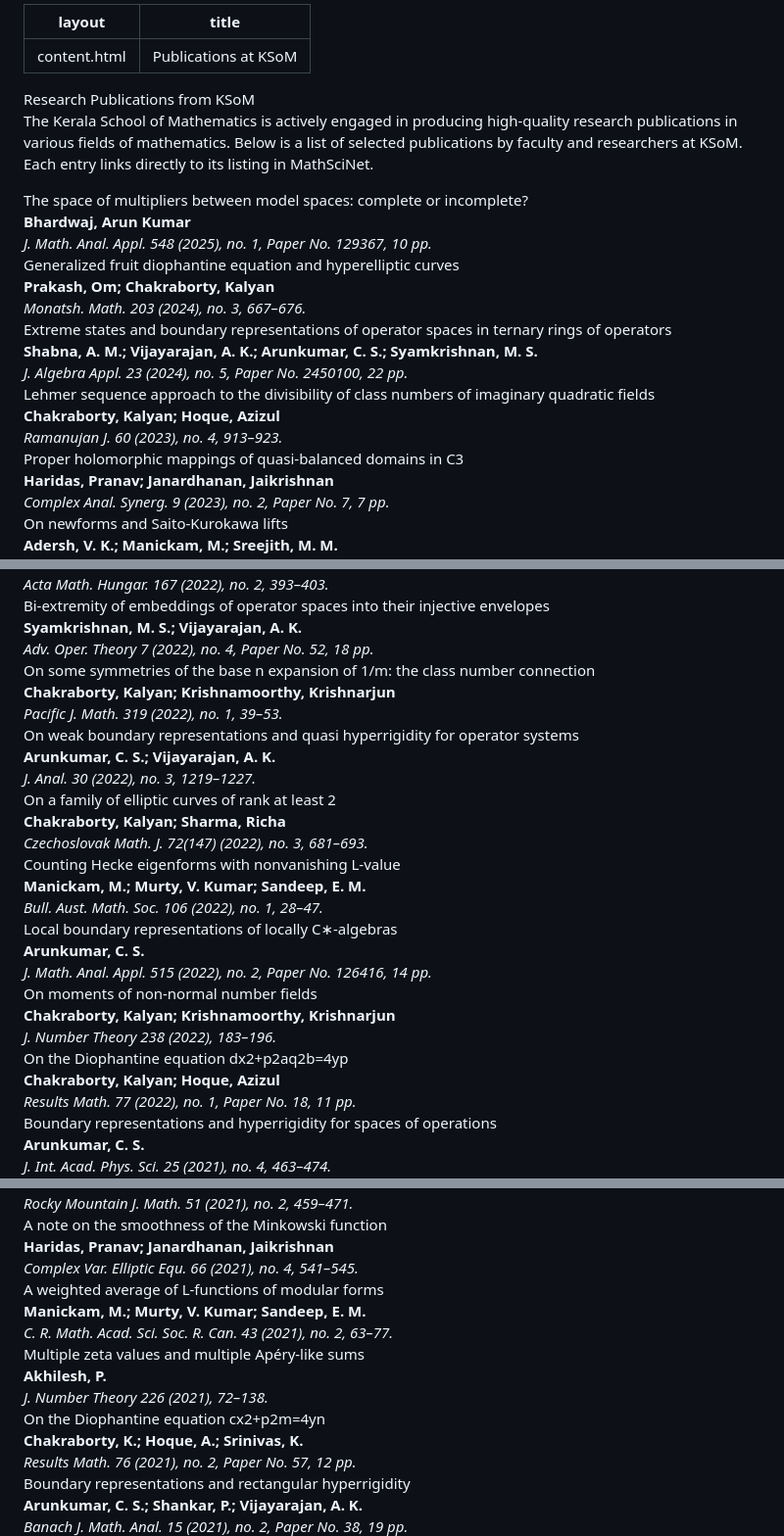
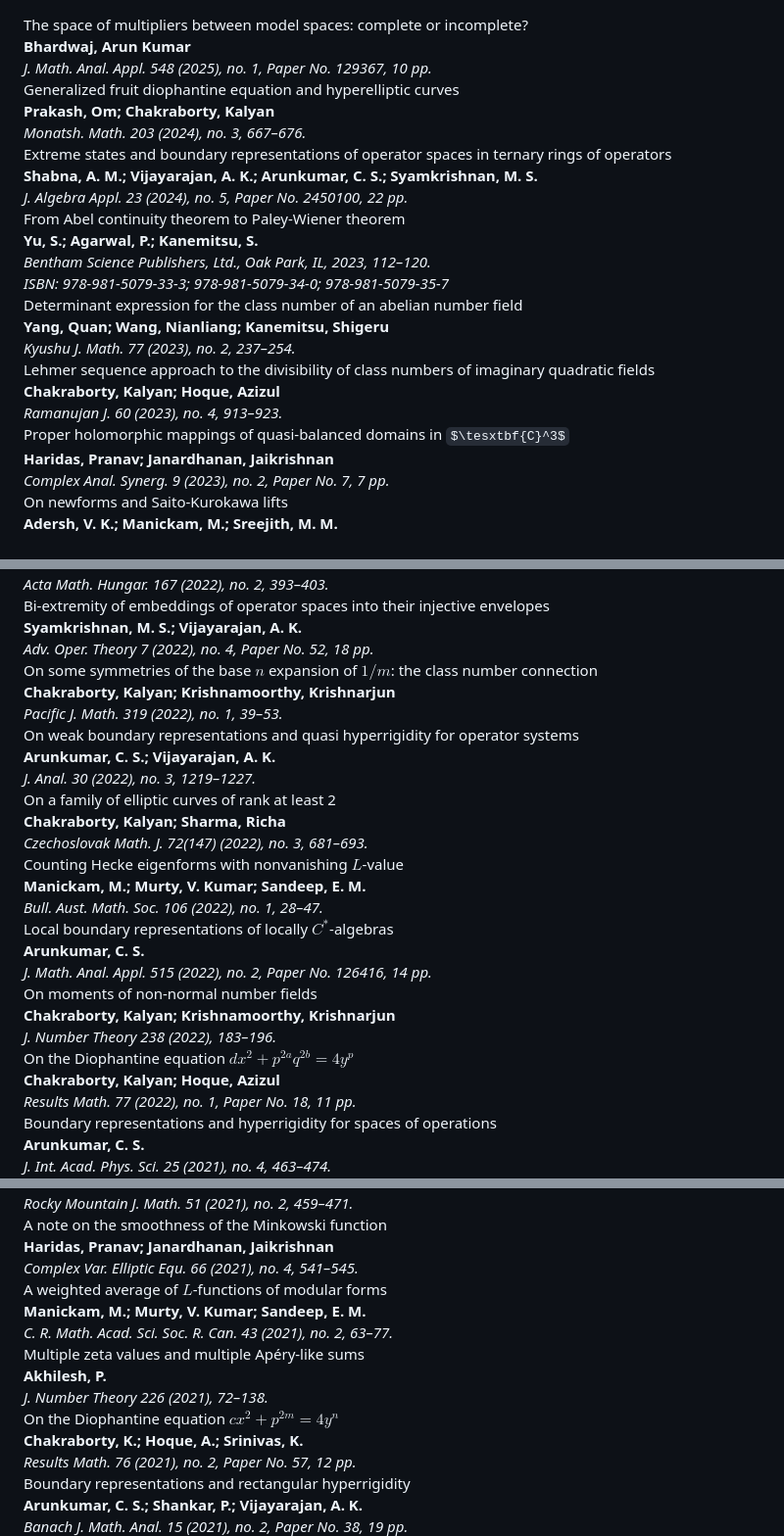
Before and after one commit to ksom-coe/ksom-coe.github.io, a Markdown page: research/publications/index.md, 3 parts joined by grey strips. Shown at 98% size. Rendered like a GitHub page; some formulas as TeX source.

```diff
--- a/research/publications/index.md
+++ b/research/publications/index.md
@@ -1,17 +1,3 @@
----
-layout: content.html
-title: Publications at KSoM
----
-
-<div class="main-full-width" id="main-content-start">
-
-<section class="static-section" id="publications-intro">
-  <div class="accordion-header">Research Publications from KSoM</div>
-  <div class="accordion-content static-content">
-    <p>The Kerala School of Mathematics is actively engaged in producing high-quality research publications in various fields of mathematics. Below is a list of selected publications by faculty and researchers at KSoM. Each entry links directly to its listing in MathSciNet.</p>
-  </div>
-</section>
-
 <section class="accordion-item default-bg" data-direct-link="true" data-learn-more-url="https://mathscinet.ams.org/mathscinet/article?mr=4864900">
   <div class="accordion-header">The space of multipliers between model spaces: complete or incomplete?</div>
   <div class="accordion-snippet">
@@ -36,6 +22,23 @@ title: Publications at KSoM
   </div>
 </section>
 
+<section class="accordion-item alt-bg" data-direct-link="true" data-learn-more-url="https://mathscinet.ams.org/mathscinet/article?mr=4676131">
+  <div class="accordion-header">From Abel continuity theorem to Paley-Wiener theorem</div>
+  <div class="accordion-snippet">
+    <strong>Yu, S.; Agarwal, P.; Kanemitsu, S.</strong><br/>
+    <em>Bentham Science Publishers, Ltd., Oak Park, IL, 2023, 112–120.</em><br/>
+    <em>ISBN: 978-981-5079-33-3; 978-981-5079-34-0; 978-981-5079-35-7</em>
+  </div>
+</section>
+
+<section class="accordion-item default-bg" data-direct-link="true" data-learn-more-url="https://mathscinet.ams.org/mathscinet/article?mr=4665179">
+  <div class="accordion-header">Determinant expression for the class number of an abelian number field</div>
+  <div class="accordion-snippet">
+    <strong>Yang, Quan; Wang, Nianliang; Kanemitsu, Shigeru</strong><br/>
+    <em>Kyushu J. Math. 77 (2023), no. 2, 237–254.</em>
+  </div>
+</section>
+
 <section class="accordion-item alt-bg" data-direct-link="true" data-learn-more-url="https://mathscinet.ams.org/mathscinet/article?mr=4565132">
   <div class="accordion-header">Lehmer sequence approach to the divisibility of class numbers of imaginary quadratic fields</div>
   <div class="accordion-snippet">
@@ -45,7 +48,7 @@ title: Publications at KSoM
 </section>
 
 <section class="accordion-item default-bg" data-direct-link="true" data-learn-more-url="https://mathscinet.ams.org/mathscinet/article?mr=4558996">
-  <div class="accordion-header">Proper holomorphic mappings of quasi-balanced domains in C3</div>
+  <div class="accordion-header">Proper holomorphic mappings of quasi-balanced domains in $\tesxtbf{C}^3$</div>
   <div class="accordion-snippet">
     <strong>Haridas, Pranav; Janardhanan, Jaikrishnan</strong><br/>
     <em>Complex Anal. Synerg. 9 (2023), no. 2, Paper No. 7, 7 pp.</em>
@@ -109,7 +112,7 @@ title: Publications at KSoM
 </section>
 
 <section class="accordion-item default-bg" data-direct-link="true" data-learn-more-url="https://mathscinet.ams.org/mathscinet/article?mr=4475673">
-  <div class="accordion-header">On some symmetries of the base n expansion of 1/m: the class number connection</div>
+  <div class="accordion-header">On some symmetries of the base $n$ expansion of $1/m$: the class number connection</div>
   <div class="accordion-snippet">
     <strong>Chakraborty, Kalyan; Krishnamoorthy, Krishnarjun</strong><br/>
     <em>Pacific J. Math. 319 (2022), no. 1, 39–53.</em>
@@ -133,7 +136,7 @@ title: Publications at KSoM
 </section>
 
 <section class="accordion-item alt-bg" data-direct-link="true" data-learn-more-url="https://mathscinet.ams.org/mathscinet/article?mr=4448940">
-  <div class="accordion-header">Counting Hecke eigenforms with nonvanishing L-value</div>
+  <div class="accordion-header">Counting Hecke eigenforms with nonvanishing $L$-value</div>
   <div class="accordion-snippet">
     <strong>Manickam, M.; Murty, V. Kumar; Sandeep, E. M.</strong><br/>
     <em>Bull. Aust. Math. Soc. 106 (2022), no. 1, 28–47.</em>
@@ -141,7 +144,7 @@ title: Publications at KSoM
 </section>
 
 <section class="accordion-item default-bg" data-direct-link="true" data-learn-more-url="https://mathscinet.ams.org/mathscinet/article?mr=4441454">
-  <div class="accordion-header">Local boundary representations of locally C∗-algebras</div>
+  <div class="accordion-header">Local boundary representations of locally $C^*$-algebras</div>
   <div class="accordion-snippet">
     <strong>Arunkumar, C. S.</strong><br/>
     <em>J. Math. Anal. Appl. 515 (2022), no. 2, Paper No. 126416, 14 pp.</em>
@@ -157,7 +160,7 @@ title: Publications at KSoM
 </section>
 
 <section class="accordion-item default-bg" data-direct-link="true" data-learn-more-url="https://mathscinet.ams.org/mathscinet/article?mr=4344843">
-  <div class="accordion-header">On the Diophantine equation dx2+p2aq2b=4yp</div>
+  <div class="accordion-header">On the Diophantine equation $dx^2+p^{2a}q^{2b}=4y^p$</div>
   <div class="accordion-snippet">
     <strong>Chakraborty, Kalyan; Hoque, Azizul</strong><br/>
     <em>Results Math. 77 (2022), no. 1, Paper No. 18, 11 pp.</em>
@@ -205,7 +208,7 @@ title: Publications at KSoM
 </section>
 
 <section class="accordion-item default-bg" data-direct-link="true" data-learn-more-url="https://mathscinet.ams.org/mathscinet/article?mr=4259511">
-  <div class="accordion-header">A weighted average of L-functions of modular forms</div>
+  <div class="accordion-header">A weighted average of $L$-functions of modular forms</div>
   <div class="accordion-snippet">
     <strong>Manickam, M.; Murty, V. Kumar; Sandeep, E. M.</strong><br/>
     <em>C. R. Math. Acad. Sci. Soc. R. Can. 43 (2021), no. 2, 63–77.</em>
@@ -221,7 +224,7 @@ title: Publications at KSoM
 </section>
 
 <section class="accordion-item default-bg" data-direct-link="true" data-learn-more-url="https://mathscinet.ams.org/mathscinet/article?mr=4228926">
-  <div class="accordion-header">On the Diophantine equation cx2+p2m=4yn</div>
+  <div class="accordion-header">On the Diophantine equation $cx^2+p^{2m}=4y^n$</div>
   <div class="accordion-snippet">
     <strong>Chakraborty, K.; Hoque, A.; Srinivas, K.</strong><br/>
     <em>Results Math. 76 (2021), no. 2, Paper No. 57, 12 pp.</em>
```
Also changed, not shown: other parts of research/publications/index.md (+2 -4 lines).
